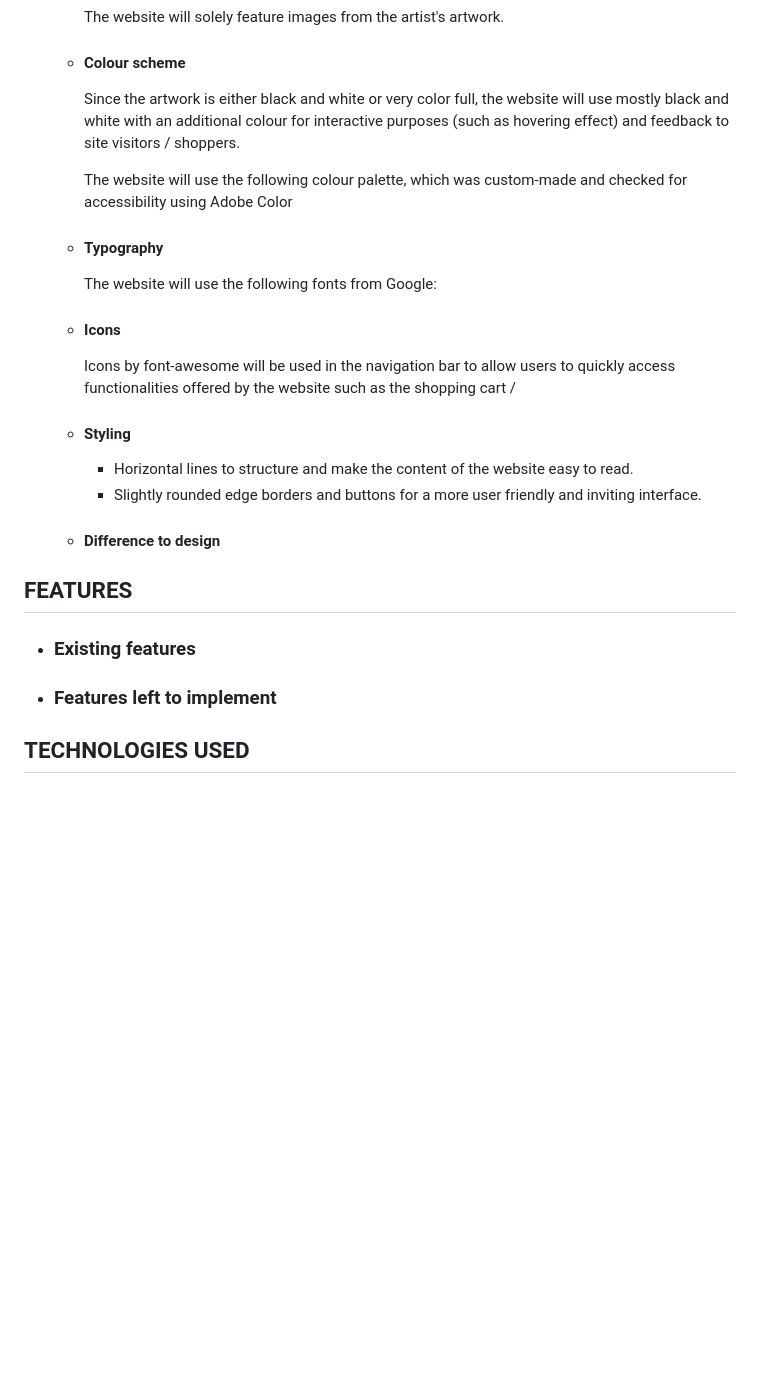
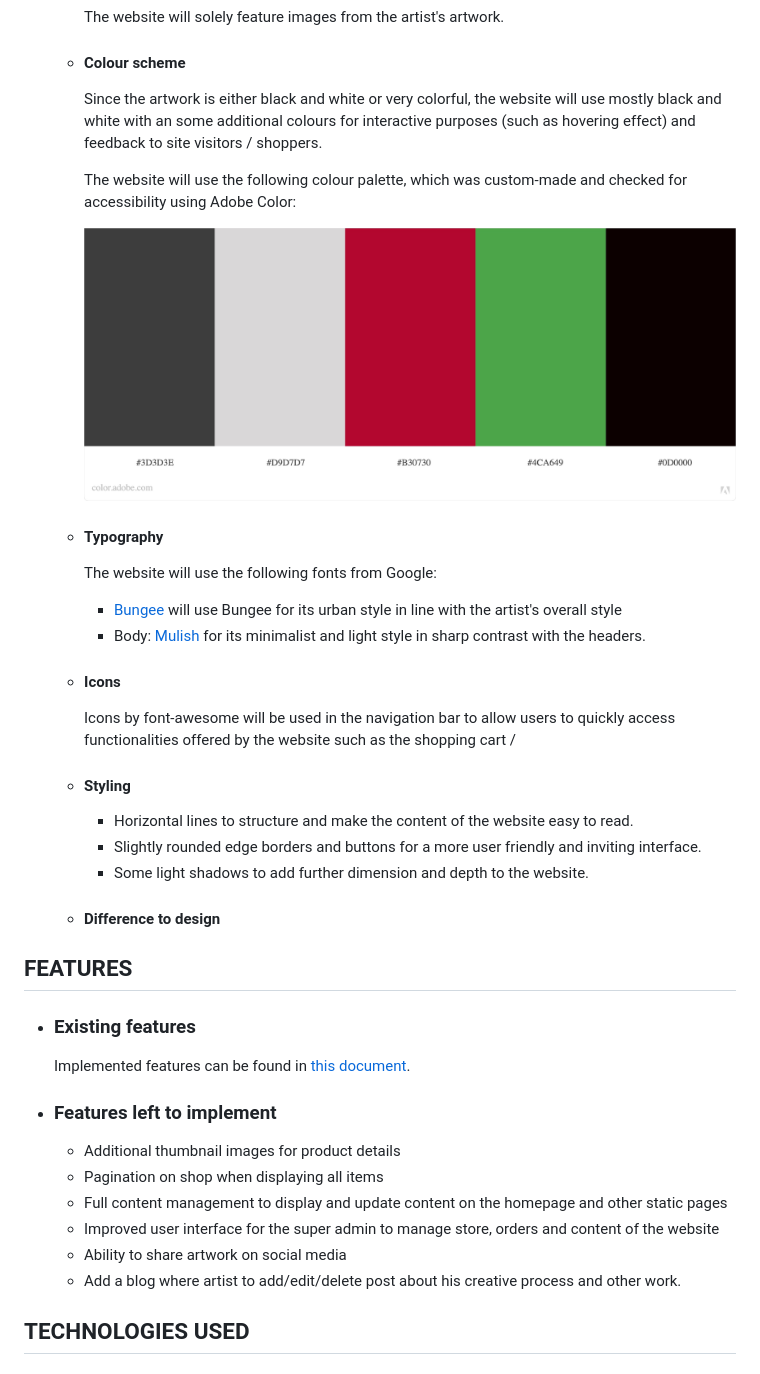
Before and after one commit to lemocla/Which-way-is-up, a Markdown page: README.md, the part around the change. Rendered like a GitHub page; pictures changed too: documentation/design/palette.jpeg (added); blank space fills up the shorter version.

Commit message:
Update design section and add features

```diff
--- a/README.md
+++ b/README.md
@@ -230,12 +230,16 @@ View live project here [link to deployed link]
 
     - #### **Colour scheme**
 
-       Since the artwork is either black and white or very color full, the website will use mostly black and white with an additional colour for interactive purposes (such as hovering effect) and feedback to site visitors / shoppers.
+       Since the artwork is either black and white or very colorful, the website will use mostly black and white with an some additional colours for interactive purposes (such as hovering effect) and feedback to site visitors / shoppers.
 
-       The website will use the following colour palette, which was custom-made and checked for accessibility using Adobe Color
+       The website will use the following colour palette, which was custom-made and checked for accessibility using Adobe Color:
+
+       ![colour palette](documentation/design/palette.jpeg)
 
      - #### **Typography**
         The website will use the following fonts from Google:
+        - [Bungee](https://fonts.google.com/specimen/Bungee#about) will use Bungee for its urban style in line with the artist's overall style
+        - Body: [Mulish](https://fonts.google.com/specimen/Mulish?query=mulish#glyphs) for its minimalist and light style in sharp contrast with the headers.
 
      - #### **Icons**
        Icons by font-awesome will be used in the navigation bar to allow users to quickly access functionalities offered by the website such as the shopping cart /
@@ -243,13 +247,23 @@ View live project here [link to deployed link]
      - #### **Styling**
         - Horizontal lines to structure and make the content of the website easy to read.
         - Slightly rounded edge borders and buttons for a more user friendly and inviting interface.
+        - Some light shadows to add further dimension and depth to the website.
 
      - #### **Difference to design**
 
 ## **FEATURES**
 
   - ### **Existing features**
+
+    Implemented features can be found in [this document](documentation/features/features.md).
+
   - ### **Features left to implement**
+  	- Additional thumbnail images for product details
+  	- Pagination on shop when displaying all items
+  	- Full content management to display and update content on the homepage and other static pages
+  	- Improved user interface for the super admin to manage store, orders and content of the website
+  	- Ability to share artwork on social media
+  	- Add a blog where artist to add/edit/delete post about his creative process and other work.
 
 ## **TECHNOLOGIES USED**
 
```
Also changed, not shown: documentation/features/features.md (added, +192 -0 lines).
